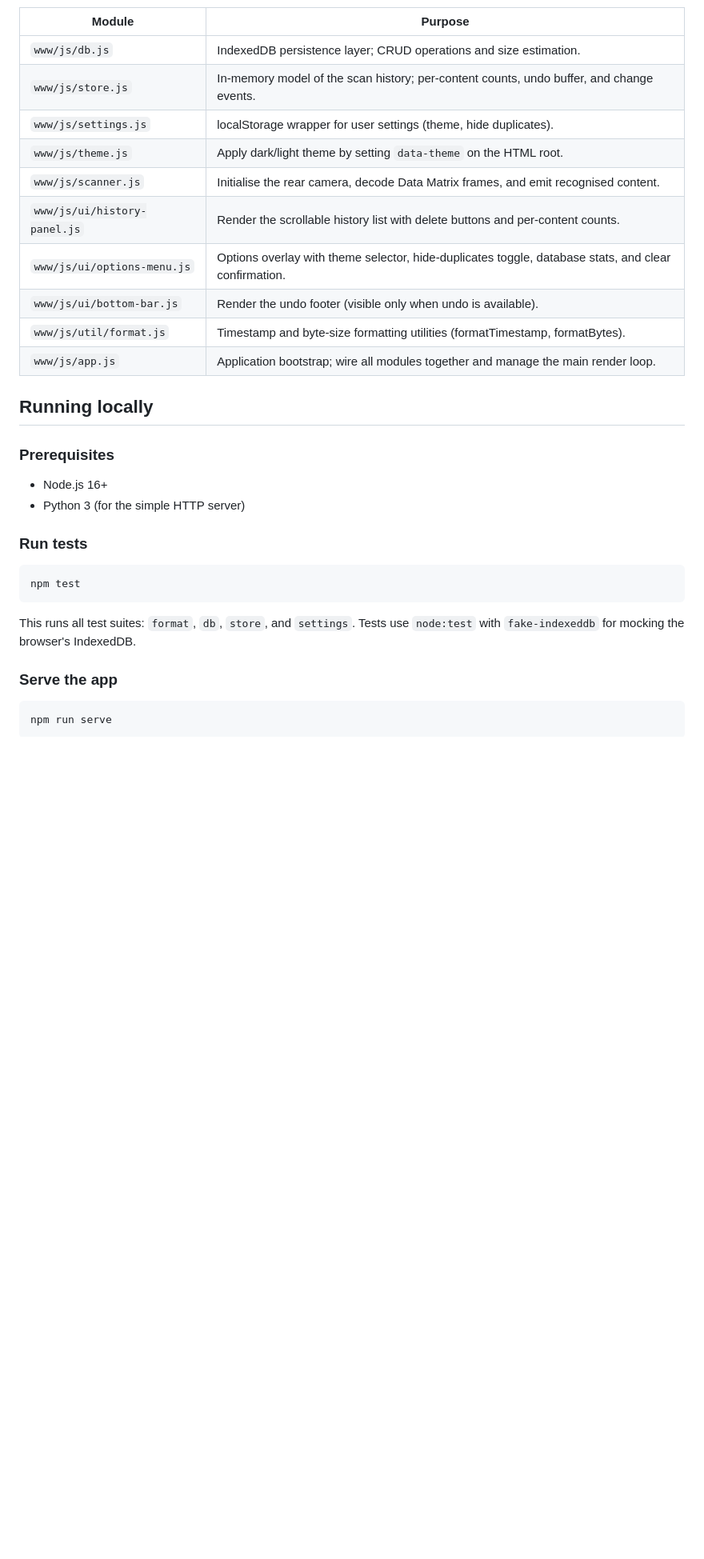
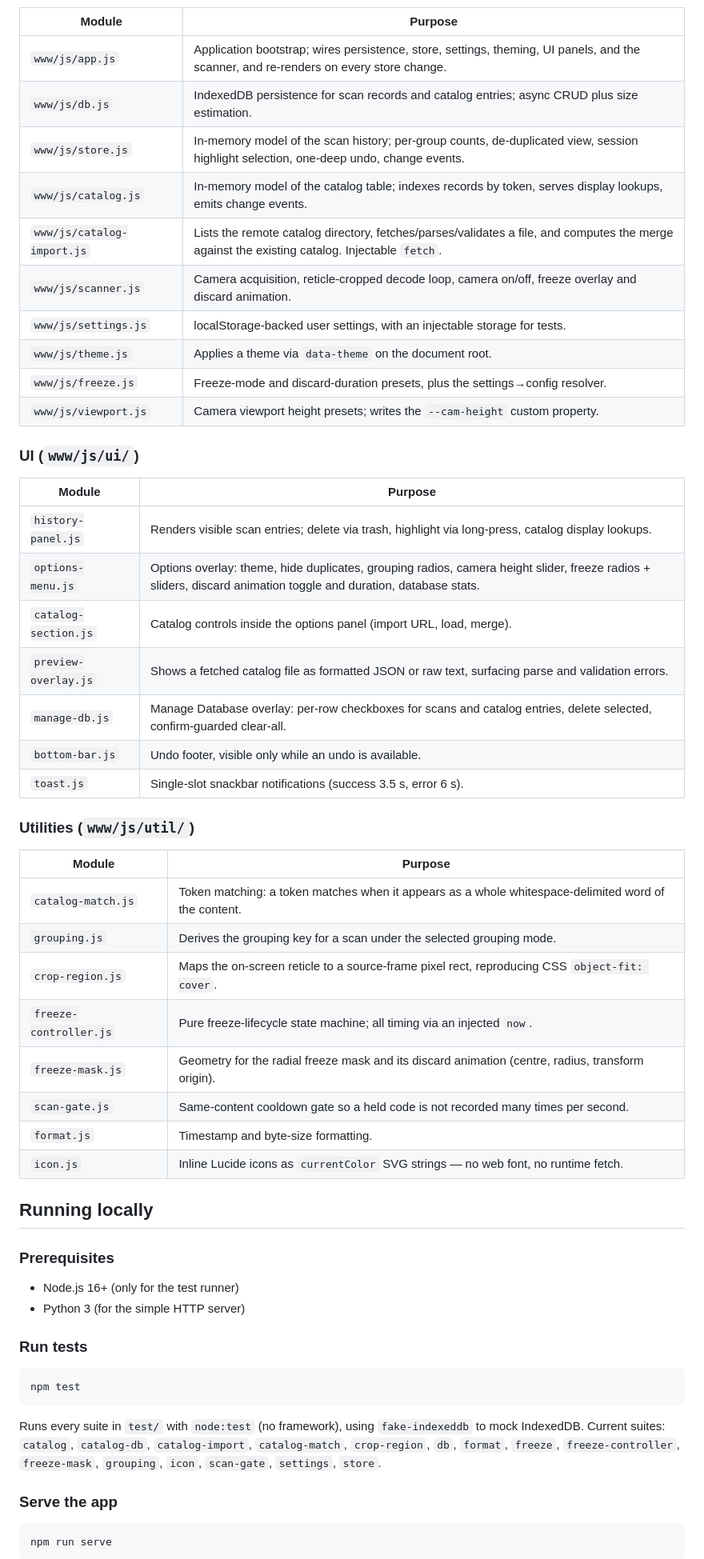
Before and after one commit to RoboCtrl/dms, a Markdown page: docs/README.md, the part around one of its changes. Shown at 80% size. GitHub-like rendering; blank space fills up the shorter version.

````diff
--- a/docs/README.md
+++ b/docs/README.md
@@ -23,21 +32,46 @@ DMS is a pure client-side mobile web app for scanning and tracking Data Matrix c
 | Module | Purpose |
 |--------|---------|
-| `www/js/db.js` | IndexedDB persistence layer; CRUD operations and size estimation. |
-| `www/js/store.js` | In-memory model of the scan history; per-content counts, undo buffer, and change events. |
-| `www/js/settings.js` | localStorage wrapper for user settings (theme, hide duplicates). |
-| `www/js/theme.js` | Apply dark/light theme by setting `data-theme` on the HTML root. |
-| `www/js/scanner.js` | Initialise the rear camera, decode Data Matrix frames, and emit recognised content. |
-| `www/js/ui/history-panel.js` | Render the scrollable history list with delete buttons and per-content counts. |
-| `www/js/ui/options-menu.js` | Options overlay with theme selector, hide-duplicates toggle, database stats, and clear confirmation. |
-| `www/js/ui/bottom-bar.js` | Render the undo footer (visible only when undo is available). |
-| `www/js/util/format.js` | Timestamp and byte-size formatting utilities (formatTimestamp, formatBytes). |
-| `www/js/app.js` | Application bootstrap; wire all modules together and manage the main render loop. |
+| `www/js/app.js` | Application bootstrap; wires persistence, store, settings, theming, UI panels, and the scanner, and re-renders on every store change. |
+| `www/js/db.js` | IndexedDB persistence for scan records and catalog entries; async CRUD plus size estimation. |
+| `www/js/store.js` | In-memory model of the scan history; per-group counts, de-duplicated view, session highlight selection, one-deep undo, change events. |
+| `www/js/catalog.js` | In-memory model of the catalog table; indexes records by token, serves display lookups, emits change events. |
+| `www/js/catalog-import.js` | Lists the remote catalog directory, fetches/parses/validates a file, and computes the merge against the existing catalog. Injectable `fetch`. |
+| `www/js/scanner.js` | Camera acquisition, reticle-cropped decode loop, camera on/off, freeze overlay and discard animation. |
+| `www/js/settings.js` | localStorage-backed user settings, with an injectable storage for tests. |
+| `www/js/theme.js` | Applies a theme via `data-theme` on the document root. |
+| `www/js/freeze.js` | Freeze-mode and discard-duration presets, plus the settings→config resolver. |
+| `www/js/viewport.js` | Camera viewport height presets; writes the `--cam-height` custom property. |
+
+### UI (`www/js/ui/`)
+
+| Module | Purpose |
+|--------|---------|
+| `history-panel.js` | Renders visible scan entries; delete via trash, highlight via long-press, catalog display lookups. |
+| `options-menu.js` | Options overlay: theme, hide duplicates, grouping radios, camera height slider, freeze radios + sliders, discard animation toggle and duration, database stats. |
+| `catalog-section.js` | Catalog controls inside the options panel (import URL, load, merge). |
+| `preview-overlay.js` | Shows a fetched catalog file as formatted JSON or raw text, surfacing parse and validation errors. |
+| `manage-db.js` | Manage Database overlay: per-row checkboxes for scans and catalog entries, delete selected, confirm-guarded clear-all. |
+| `bottom-bar.js` | Undo footer, visible only while an undo is available. |
+| `toast.js` | Single-slot snackbar notifications (success 3.5 s, error 6 s). |
+
+### Utilities (`www/js/util/`)
+
+| Module | Purpose |
+|--------|---------|
+| `catalog-match.js` | Token matching: a token matches when it appears as a whole whitespace-delimited word of the content. |
+| `grouping.js` | Derives the grouping key for a scan under the selected grouping mode. |
+| `crop-region.js` | Maps the on-screen reticle to a source-frame pixel rect, reproducing CSS `object-fit: cover`. |
+| `freeze-controller.js` | Pure freeze-lifecycle state machine; all timing via an injected `now`. |
+| `freeze-mask.js` | Geometry for the radial freeze mask and its discard animation (centre, radius, transform origin). |
+| `scan-gate.js` | Same-content cooldown gate so a held code is not recorded many times per second. |
+| `format.js` | Timestamp and byte-size formatting. |
+| `icon.js` | Inline Lucide icons as `currentColor` SVG strings — no web font, no runtime fetch. |
 
 ## Running locally
 
 ### Prerequisites
 
-- Node.js 16+
+- Node.js 16+ (only for the test runner)
 - Python 3 (for the simple HTTP server)
 
 ### Run tests
@@ -46,7 +80,7 @@ DMS is a pure client-side mobile web app for scanning and tracking Data Matrix c
 npm test
 ```
 
-This runs all test suites: `format`, `db`, `store`, and `settings`. Tests use `node:test` with `fake-indexeddb` for mocking the browser's IndexedDB.
+Runs every suite in `test/` with `node:test` (no framework), using `fake-indexeddb` to mock IndexedDB. Current suites: `catalog`, `catalog-db`, `catalog-import`, `catalog-match`, `crop-region`, `db`, `format`, `freeze`, `freeze-controller`, `freeze-mask`, `grouping`, `icon`, `scan-gate`, `settings`, `store`.
 
 ### Serve the app
 
````
Also changed, not shown: other parts of docs/README.md (+46 -55 lines), CLAUDE.md (+26 -7 lines).
